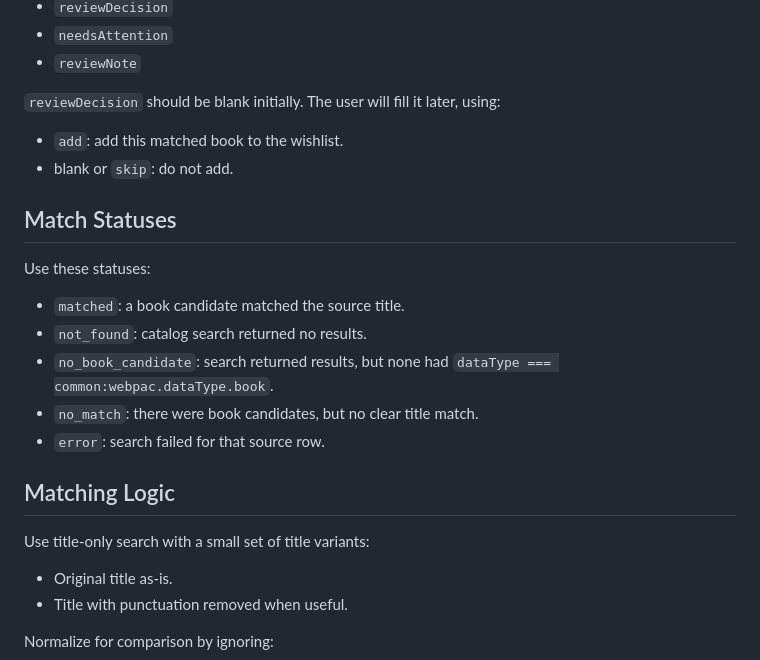
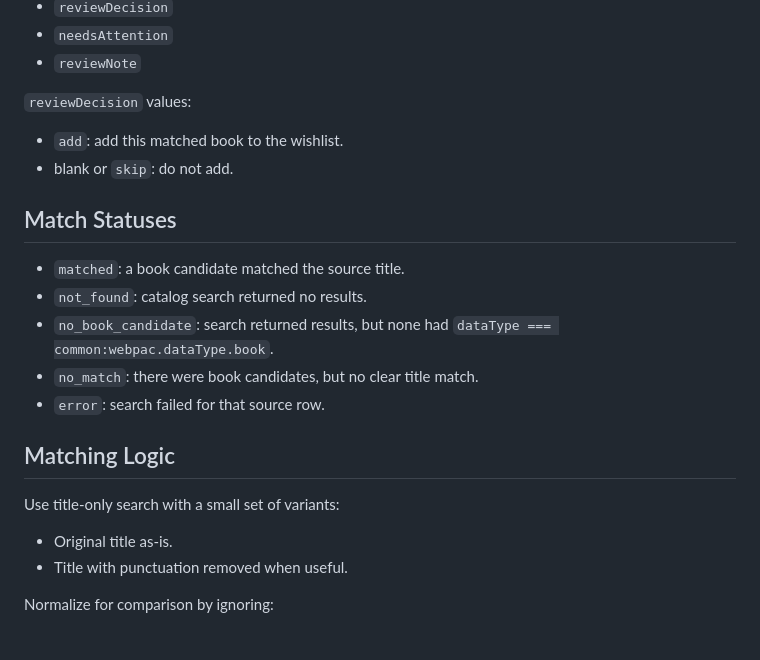
Before and after one commit to suchen72/library-monitor, a Markdown page: wip_handover.md, the part around one of its changes. GitHub-like rendering; blank space fills up the shorter version.

```diff
--- a/wip_handover.md
+++ b/wip_handover.md
@@ -110,14 +77,12 @@ Write `data/wishlist-review.csv` with these columns:
 - `needsAttention`
 - `reviewNote`
 
-`reviewDecision` should be blank initially. The user will fill it later, using:
+`reviewDecision` values:
 
 - `add`: add this matched book to the wishlist.
 - blank or `skip`: do not add.
 
 ## Match Statuses
-
-Use these statuses:
 
 - `matched`: a book candidate matched the source title.
 - `not_found`: catalog search returned no results.
@@ -127,7 +92,7 @@ Use these statuses:
 
 ## Matching Logic
 
-Use title-only search with a small set of title variants:
+Use title-only search with a small set of variants:
 
 - Original title as-is.
 - Title with punctuation removed when useful.
```
Also changed, not shown: other parts of wip_handover.md (+49 -84 lines).
